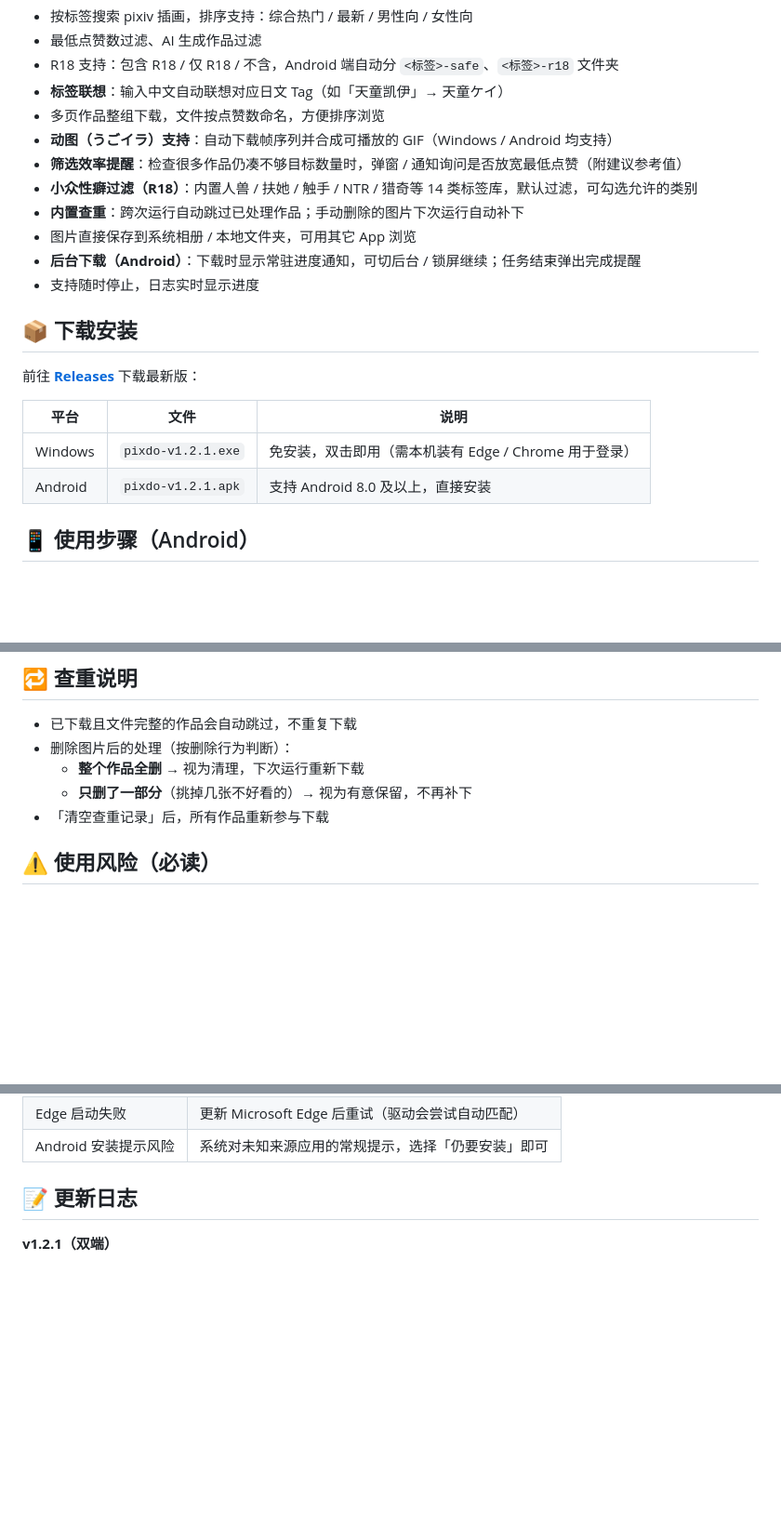
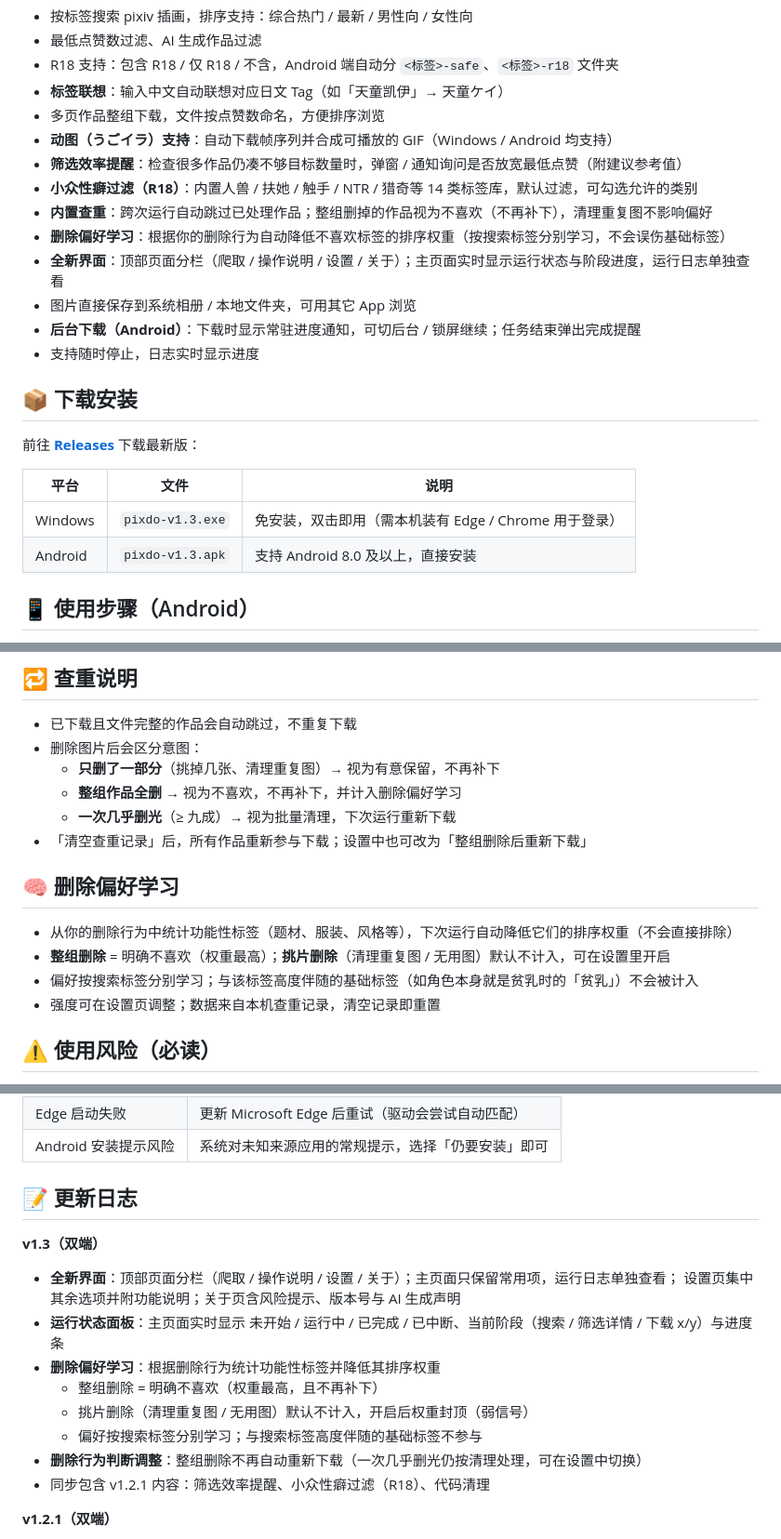
Before and after one commit to mirith39-sjtu/pixdo, a Markdown page: README.md, 3 parts joined by grey strips. Shown at 93% size. GitHub-like rendering; blank space fills up the shorter version.

Commit message:
pixdo v1.3：README 更新（下载文件名 + 新特性 + 更新日志）
- 下载表与 Windows 使用步骤更新为 pixdo-v1.3.exe / pixdo-v1.3.apk
- 功能特性新增：全新界面（分栏 + 运行状态面板）、删除偏好学习
- 查重说明更新为新的删除意图判定；新增「删除偏好学习」说明段
- 更新日志新增 v1.3 段

```diff
--- a/README.md
+++ b/README.md
@@ -16,7 +16,9 @@
 - **动图（うごイラ）支持**：自动下载帧序列并合成可播放的 GIF（Windows / Android 均支持）
 - **筛选效率提醒**：检查很多作品仍凑不够目标数量时，弹窗 / 通知询问是否放宽最低点赞（附建议参考值）
 - **小众性癖过滤（R18）**：内置人兽 / 扶她 / 触手 / NTR / 猎奇等 14 类标签库，默认过滤，可勾选允许的类别
-- **内置查重**：跨次运行自动跳过已处理作品；手动删除的图片下次运行自动补下
+- **内置查重**：跨次运行自动跳过已处理作品；整组删掉的作品视为不喜欢（不再补下），清理重复图不影响偏好
+- **删除偏好学习**：根据你的删除行为自动降低不喜欢标签的排序权重（按搜索标签分别学习，不会误伤基础标签）
+- **全新界面**：顶部页面分栏（爬取 / 操作说明 / 设置 / 关于）；主页面实时显示运行状态与阶段进度，运行日志单独查看
 - 图片直接保存到系统相册 / 本地文件夹，可用其它 App 浏览
 - **后台下载（Android）**：下载时显示常驻进度通知，可切后台 / 锁屏继续；任务结束弹出完成提醒
 - 支持随时停止，日志实时显示进度
@@ -27,8 +29,8 @@
 
 | 平台 | 文件 | 说明 |
 | --- | --- | --- |
-| Windows | `pixdo-v1.2.1.exe` | 免安装，双击即用（需本机装有 Edge / Chrome 用于登录） |
-| Android | `pixdo-v1.2.1.apk` | 支持 Android 8.0 及以上，直接安装 |
+| Windows | `pixdo-v1.3.exe` | 免安装，双击即用（需本机装有 Edge / Chrome 用于登录） |
+| Android | `pixdo-v1.3.apk` | 支持 Android 8.0 及以上，直接安装 |
 
 ## 📱 使用步骤（Android）
 
@@ -60,10 +62,18 @@
 ## 🔁 查重说明
 
 - 已下载且文件完整的作品会自动跳过，不重复下载
-- 删除图片后的处理（按删除行为判断）：
-  - **整个作品全删** → 视为清理，下次运行重新下载
-  - **只删了一部分**（挑掉几张不好看的）→ 视为有意保留，不再补下
-- 「清空查重记录」后，所有作品重新参与下载
+- 删除图片后会区分意图：
+  - **只删了一部分**（挑掉几张、清理重复图）→ 视为有意保留，不再补下
+  - **整组作品全删** → 视为不喜欢，不再补下，并计入删除偏好学习
+  - **一次几乎删光**（≥ 九成）→ 视为批量清理，下次运行重新下载
+- 「清空查重记录」后，所有作品重新参与下载；设置中也可改为「整组删除后重新下载」
+
+## 🧠 删除偏好学习
+
+- 从你的删除行为中统计功能性标签（题材、服装、风格等），下次运行自动降低它们的排序权重（不会直接排除）
+- **整组删除** = 明确不喜欢（权重最高）；**挑片删除**（清理重复图 / 无用图）默认不计入，可在设置里开启
+- 偏好按搜索标签分别学习；与该标签高度伴随的基础标签（如角色本身就是贫乳时的「贫乳」）不会被计入
+- 强度可在设置页调整；数据来自本机查重记录，清空记录即重置
 
 ## ⚠️ 使用风险（必读）
 
@@ -82,6 +92,18 @@
 | Android 安装提示风险 | 系统对未知来源应用的常规提示，选择「仍要安装」即可 |
 
 ## 📝 更新日志
+
+**v1.3（双端）**
+
+- **全新界面**：顶部页面分栏（爬取 / 操作说明 / 设置 / 关于）；主页面只保留常用项，运行日志单独查看；
+  设置页集中其余选项并附功能说明；关于页含风险提示、版本号与 AI 生成声明
+- **运行状态面板**：主页面实时显示 未开始 / 运行中 / 已完成 / 已中断、当前阶段（搜索 / 筛选详情 / 下载 x/y）与进度条
+- **删除偏好学习**：根据删除行为统计功能性标签并降低其排序权重
+  - 整组删除 = 明确不喜欢（权重最高，且不再补下）
+  - 挑片删除（清理重复图 / 无用图）默认不计入，开启后权重封顶（弱信号）
+  - 偏好按搜索标签分别学习；与搜索标签高度伴随的基础标签不参与
+- **删除行为判断调整**：整组删除不再自动重新下载（一次几乎删光仍按清理处理，可在设置中切换）
+- 同步包含 v1.2.1 内容：筛选效率提醒、小众性癖过滤（R18）、代码清理
 
 **v1.2.1（双端）**
 
```
Also changed, not shown: other parts of README.md (+1 -1 lines).
